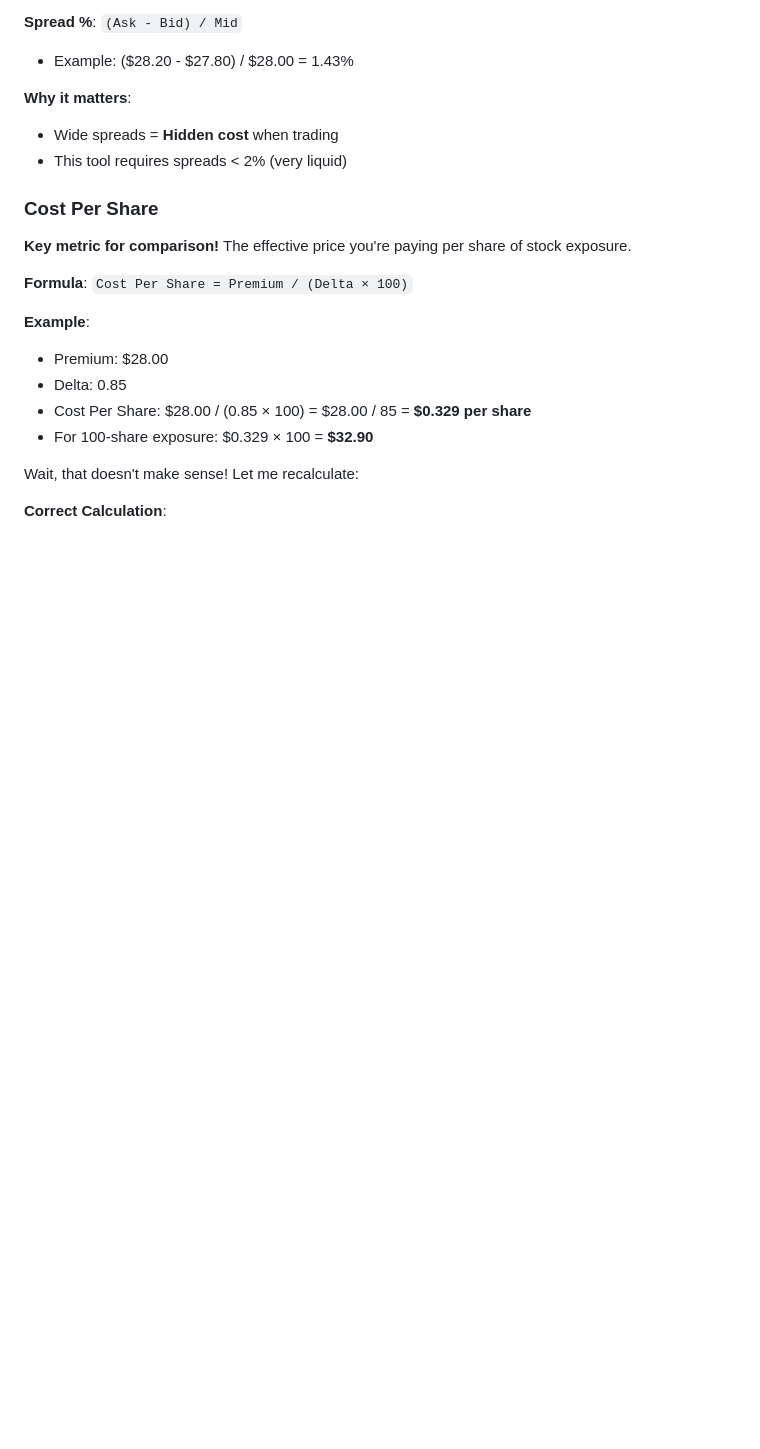
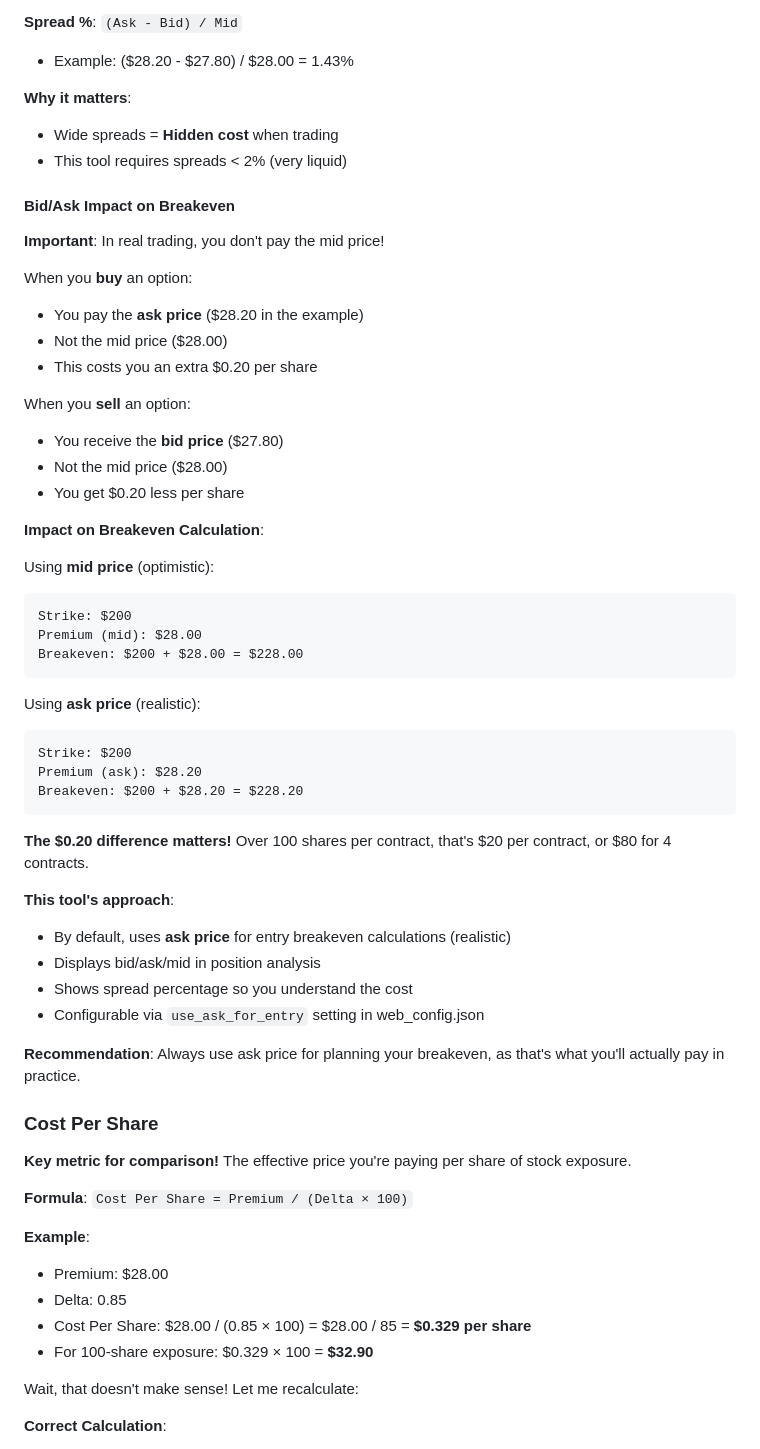
Before and after one commit to joemooney/ditm-options-builder, a Markdown page: USER_GUIDE.md, the part around one of its changes. Rendered like a GitHub page; blank space fills up the shorter version.

````diff
--- a/USER_GUIDE.md
+++ b/USER_GUIDE.md
@@ -218,6 +259,46 @@ The difference between the highest price a buyer will pay (bid) and lowest price
 **Why it matters**:
 - Wide spreads = **Hidden cost** when trading
 - This tool requires spreads < 2% (very liquid)
+
+#### Bid/Ask Impact on Breakeven
+
+**Important**: In real trading, you don't pay the mid price!
+
+When you **buy** an option:
+- You pay the **ask price** ($28.20 in the example)
+- Not the mid price ($28.00)
+- This costs you an extra $0.20 per share
+
+When you **sell** an option:
+- You receive the **bid price** ($27.80)
+- Not the mid price ($28.00)
+- You get $0.20 less per share
+
+**Impact on Breakeven Calculation**:
+
+Using **mid price** (optimistic):
+```
+Strike: $200
+Premium (mid): $28.00
+Breakeven: $200 + $28.00 = $228.00
+```
+
+Using **ask price** (realistic):
+```
+Strike: $200
+Premium (ask): $28.20
+Breakeven: $200 + $28.20 = $228.20
+```
+
+**The $0.20 difference matters!** Over 100 shares per contract, that's $20 per contract, or $80 for 4 contracts.
+
+**This tool's approach**:
+- By default, uses **ask price** for entry breakeven calculations (realistic)
+- Displays bid/ask/mid in position analysis
+- Shows spread percentage so you understand the cost
+- Configurable via `use_ask_for_entry` setting in web_config.json
+
+**Recommendation**: Always use ask price for planning your breakeven, as that's what you'll actually pay in practice.
 
 ### Cost Per Share
 **Key metric for comparison!** The effective price you're paying per share of stock exposure.
````
Also changed, not shown: other parts of USER_GUIDE.md (+41 -0 lines).
